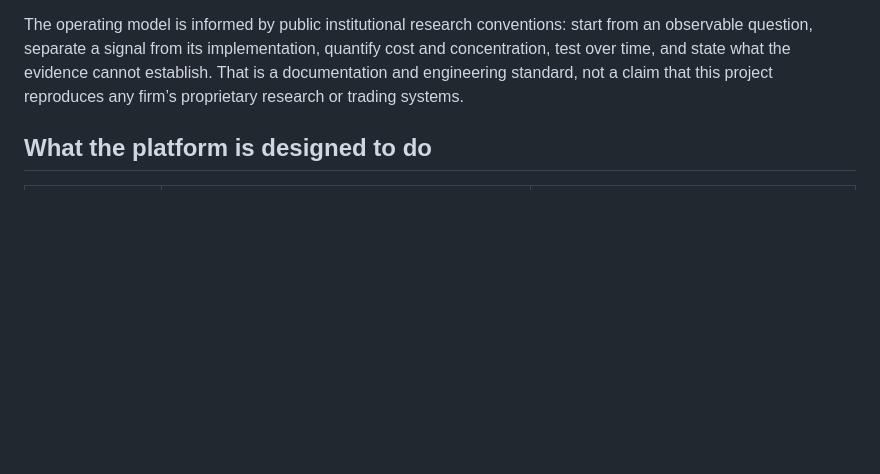
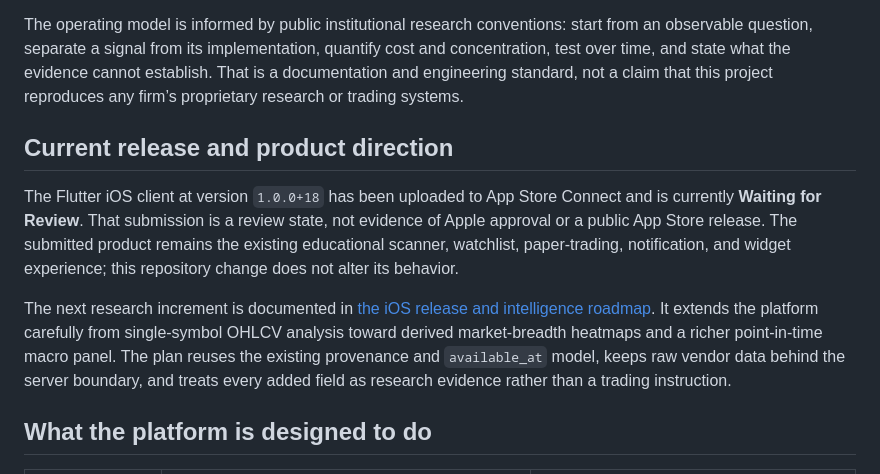
Before and after one commit to silasproff-eng/Oryntra-AI, a Markdown page: README.md, the part around the change. GitHub-like rendering; blank space fills up the shorter version.

Commit message:
docs: record iOS review status and intelligence roadmap

```diff
--- a/README.md
+++ b/README.md
@@ -21,6 +21,12 @@ Oryntra AI is an end-to-end market-intelligence system built around a simple pre
 The repository brings together a FastAPI service, a browser workspace, a local market-data cache, a policy-aware account scanner, and Quant Lab. The public-facing experience is deliberately limited to derived analysis. Backtesting, Pattern Lab, cache maintenance, and developer tools remain private. Quant Lab can be exposed only when explicitly enabled and only with the appropriate data-provider rights and access policy.
 
 The operating model is informed by public institutional research conventions: start from an observable question, separate a signal from its implementation, quantify cost and concentration, test over time, and state what the evidence cannot establish. That is a documentation and engineering standard, not a claim that this project reproduces any firm’s proprietary research or trading systems.
+
+## Current release and product direction
+
+The Flutter iOS client at version `1.0.0+18` has been uploaded to App Store Connect and is currently **Waiting for Review**. That submission is a review state, not evidence of Apple approval or a public App Store release. The submitted product remains the existing educational scanner, watchlist, paper-trading, notification, and widget experience; this repository change does not alter its behavior.
+
+The next research increment is documented in [the iOS release and intelligence roadmap](docs/IOS_RELEASE_AND_INTELLIGENCE_ROADMAP.md). It extends the platform carefully from single-symbol OHLCV analysis toward derived market-breadth heatmaps and a richer point-in-time macro panel. The plan reuses the existing provenance and `available_at` model, keeps raw vendor data behind the server boundary, and treats every added field as research evidence rather than a trading instruction.
 
 ## What the platform is designed to do
 
```
Also changed, not shown: V1_RELEASE_READINESS.md (+3 -1 lines), docs/IOS_RELEASE_AND_INTELLIGENCE_ROADMAP.md (added, +131 -0 lines).
